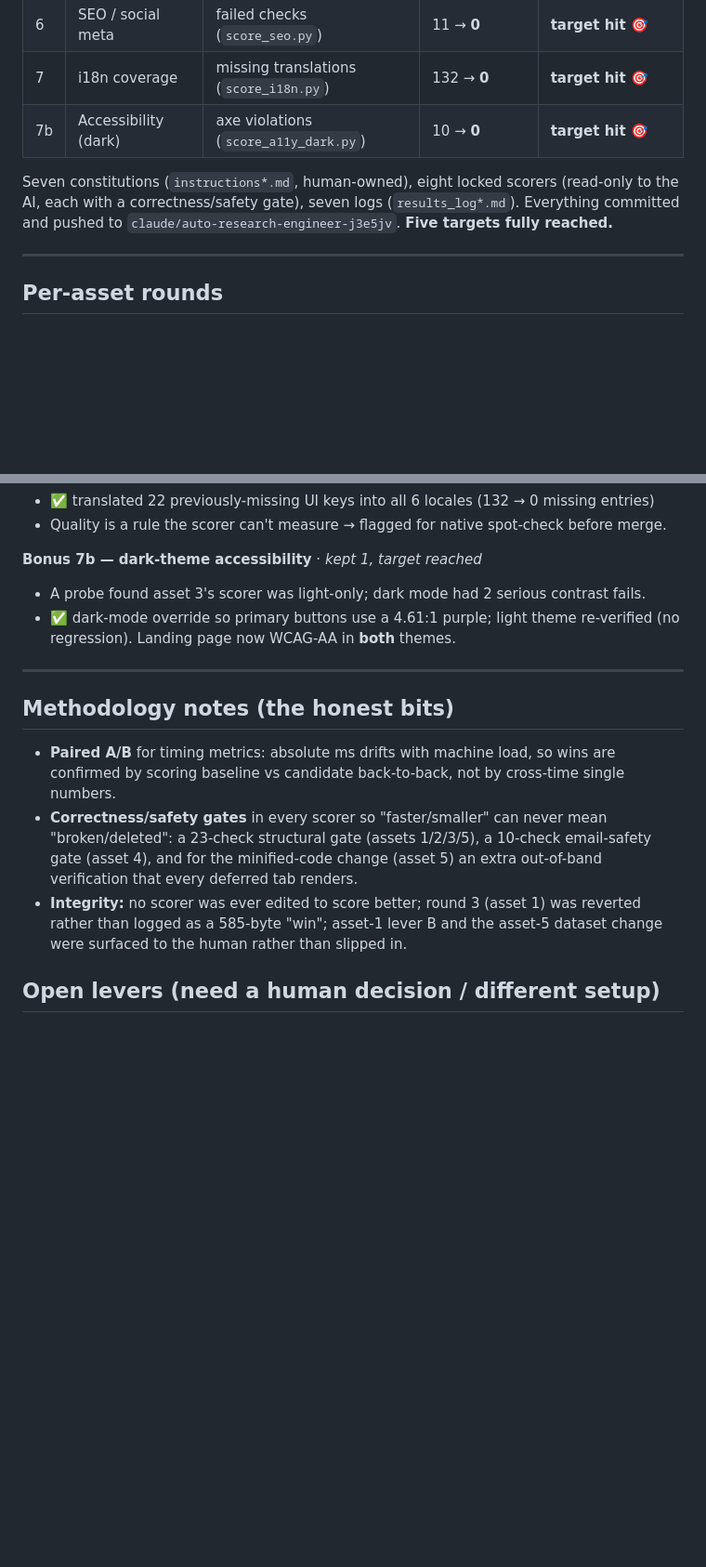
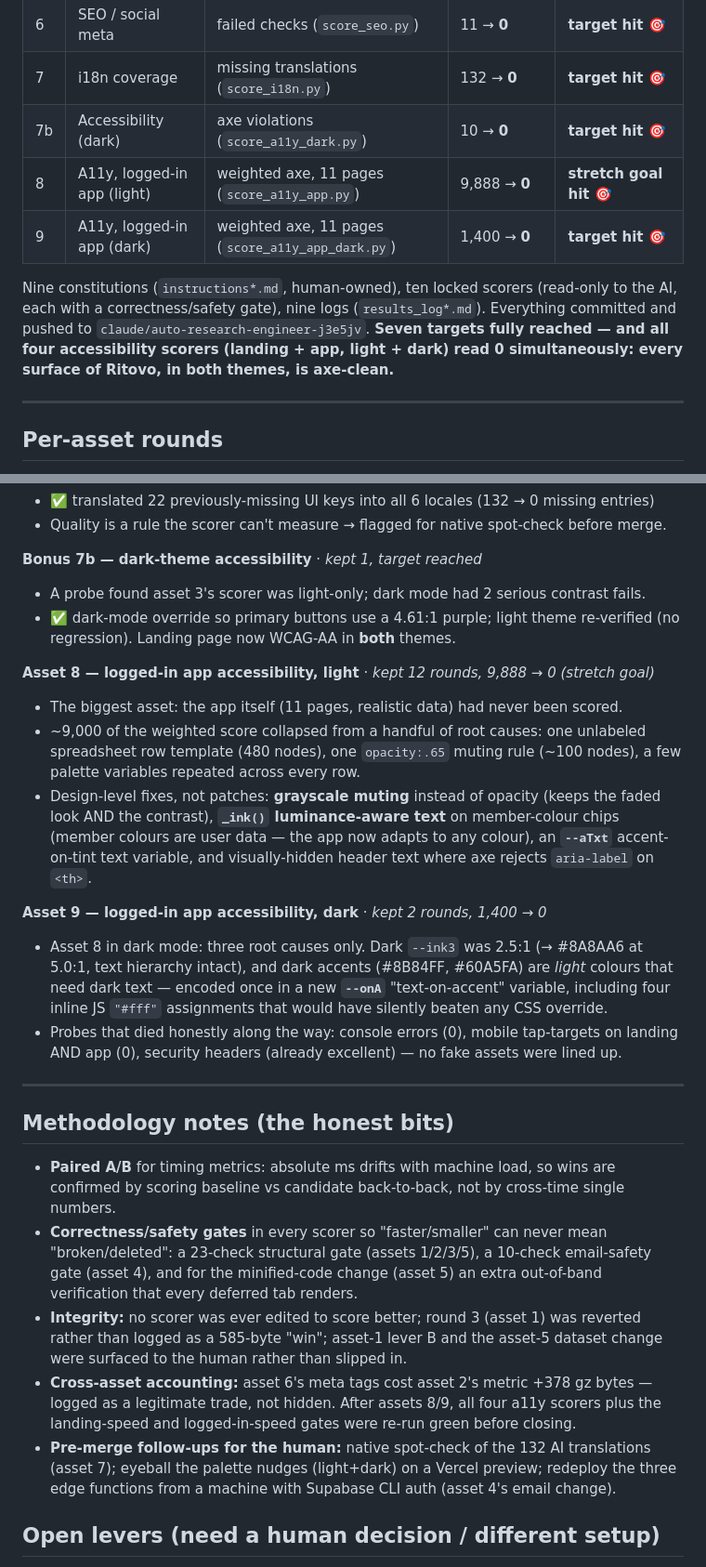
Before and after one commit to admin73opp-cmyk/bandapp, a Markdown page: REPORT.md, 2 parts joined by grey strips. Shown at 93% size. Drawn GitHub-style; blank space fills up the shorter version.

Commit message:
Update capstone report: assets 8-9, final scoreboard (9 assets, 7 targets)

```diff
--- a/REPORT.md
+++ b/REPORT.md
@@ -18,10 +18,14 @@
 | 6 | SEO / social meta | failed checks (`score_seo.py`) | 11 → **0** | **target hit 🎯** |
 | 7 | i18n coverage | missing translations (`score_i18n.py`) | 132 → **0** | **target hit 🎯** |
 | 7b | Accessibility (dark) | axe violations (`score_a11y_dark.py`) | 10 → **0** | **target hit 🎯** |
+| 8 | A11y, logged-in app (light) | weighted axe, 11 pages (`score_a11y_app.py`) | 9,888 → **0** | **stretch goal hit 🎯** |
+| 9 | A11y, logged-in app (dark) | weighted axe, 11 pages (`score_a11y_app_dark.py`) | 1,400 → **0** | **target hit 🎯** |
 
-Seven constitutions (`instructions*.md`, human-owned), eight locked scorers (read-only to the AI,
-each with a correctness/safety gate), seven logs (`results_log*.md`). Everything committed and
-pushed to `claude/auto-research-engineer-j3e5jv`. **Five targets fully reached.**
+Nine constitutions (`instructions*.md`, human-owned), ten locked scorers (read-only to the AI,
+each with a correctness/safety gate), nine logs (`results_log*.md`). Everything committed and
+pushed to `claude/auto-research-engineer-j3e5jv`. **Seven targets fully reached — and all four
+accessibility scorers (landing + app, light + dark) read 0 simultaneously: every surface of
+Ritovo, in both themes, is axe-clean.**
 
 ---
 
@@ -67,6 +71,24 @@ pushed to `claude/auto-research-engineer-j3e5jv`. **Five targets fully reached.*
 - ✅ dark-mode override so primary buttons use a 4.61:1 purple; light theme re-verified (no
   regression). Landing page now WCAG-AA in **both** themes.
 
+**Asset 8 — logged-in app accessibility, light** · *kept 12 rounds, 9,888 → 0 (stretch goal)*
+- The biggest asset: the app itself (11 pages, realistic data) had never been scored.
+- ~9,000 of the weighted score collapsed from a handful of root causes: one unlabeled
+  spreadsheet row template (480 nodes), one `opacity:.65` muting rule (~100 nodes),
+  a few palette variables repeated across every row.
+- Design-level fixes, not patches: **grayscale muting** instead of opacity (keeps the faded
+  look AND the contrast), **`_ink()` luminance-aware text** on member-colour chips (member
+  colours are user data — the app now adapts to any colour), an **`--aTxt`** accent-on-tint
+  text variable, and visually-hidden header text where axe rejects `aria-label` on `<th>`.
+
+**Asset 9 — logged-in app accessibility, dark** · *kept 2 rounds, 1,400 → 0*
+- Asset 8 in dark mode: three root causes only. Dark `--ink3` was 2.5:1 (→ #8A8AA6 at 5.0:1,
+  text hierarchy intact), and dark accents (#8B84FF, #60A5FA) are *light* colours that need
+  dark text — encoded once in a new **`--onA`** "text-on-accent" variable, including four
+  inline JS `"#fff"` assignments that would have silently beaten any CSS override.
+- Probes that died honestly along the way: console errors (0), mobile tap-targets on landing
+  AND app (0), security headers (already excellent) — no fake assets were lined up.
+
 ---
 
 ## Methodology notes (the honest bits)
@@ -78,6 +100,12 @@ pushed to `claude/auto-research-engineer-j3e5jv`. **Five targets fully reached.*
 - **Integrity:** no scorer was ever edited to score better; round 3 (asset 1) was reverted rather
   than logged as a 585-byte "win"; asset-1 lever B and the asset-5 dataset change were surfaced to
   the human rather than slipped in.
+- **Cross-asset accounting:** asset 6's meta tags cost asset 2's metric +378 gz bytes — logged as a
+  legitimate trade, not hidden. After assets 8/9, all four a11y scorers plus the landing-speed and
+  logged-in-speed gates were re-run green before closing.
+- **Pre-merge follow-ups for the human:** native spot-check of the 132 AI translations (asset 7);
+  eyeball the palette nudges (light+dark) on a Vercel preview; redeploy the three edge functions
+  from a machine with Supabase CLI auth (asset 4's email change).
 
 ## Open levers (need a human decision / different setup)
 - True post-login JS split (asset 1) and locale key-dedup (asset 2) — bigger payoffs, real risk.
```
Also changed, not shown: other parts of REPORT.md (+1 -1 lines).
